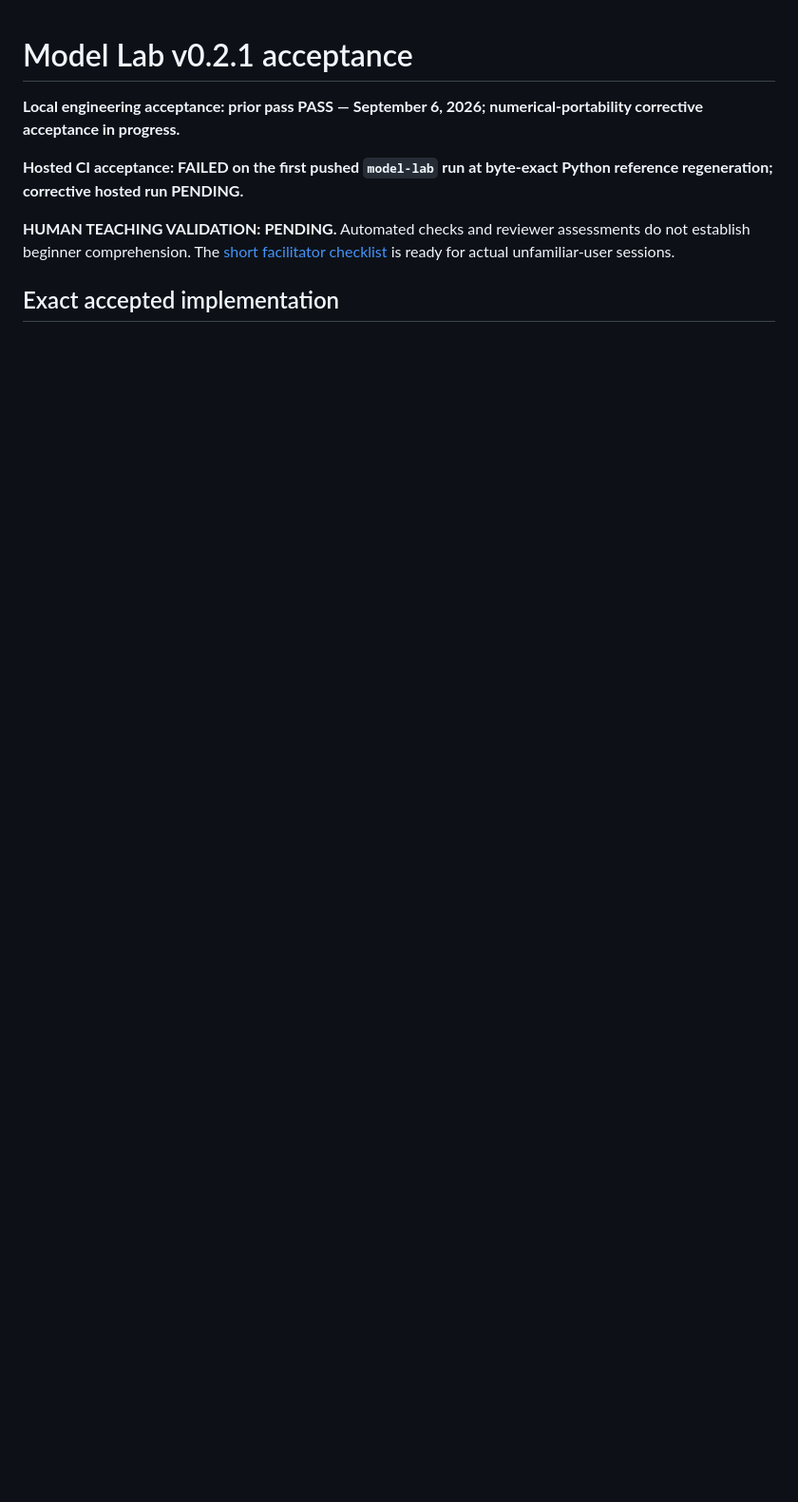
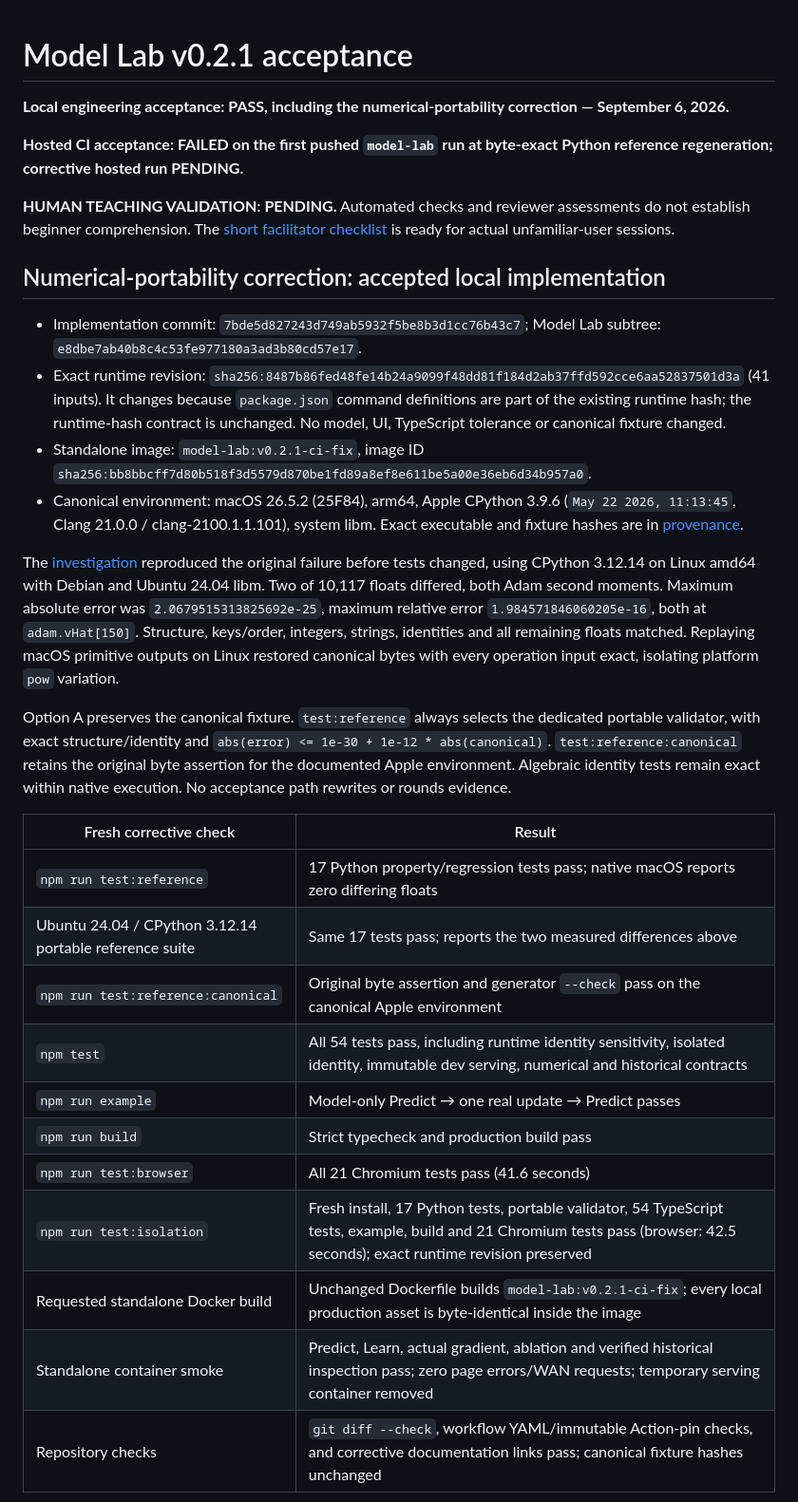
Before and after one commit to A-T-S-K/model-lab, a Markdown page: docs/acceptance-v0.2.1.md, the part around one of its changes. Shown at 95% size. Rendered like a GitHub page; blank space fills up the shorter version.

Commit message:
docs(model-lab): record portability acceptance and pending hosted gate

```diff
--- a/docs/acceptance-v0.2.1.md
+++ b/docs/acceptance-v0.2.1.md
@@ -1,9 +1,33 @@
 # Model Lab v0.2.1 acceptance
 
-**Local engineering acceptance: prior pass PASS — September 6, 2026; numerical-portability corrective acceptance in progress.**
+**Local engineering acceptance: PASS, including the numerical-portability correction — September 6, 2026.**
 
 **Hosted CI acceptance: FAILED on the first pushed `model-lab` run at byte-exact Python reference regeneration; corrective hosted run PENDING.**
 
 **HUMAN TEACHING VALIDATION: PENDING.** Automated checks and reviewer assessments do not establish beginner comprehension. The [short facilitator checklist](teaching-check.md) is ready for actual unfamiliar-user sessions.
 
-## Exact accepted implementation
+## Numerical-portability correction: accepted local implementation
+
+- Implementation commit: `7bde5d827243d749ab5932f5be8b3d1cc76b43c7`; Model Lab subtree: `e8dbe7ab40b8c4c53fe977180a3ad3b80cd57e17`.
+- Exact runtime revision: `sha256:8487b86fed48fe14b24a9099f48dd81f184d2ab37ffd592cce6aa52837501d3a` (41 inputs). It changes because `package.json` command definitions are part of the existing runtime hash; the runtime-hash contract is unchanged. No model, UI, TypeScript tolerance or canonical fixture changed.
+- Standalone image: `model-lab:v0.2.1-ci-fix`, image ID `sha256:bb8bbcff7d80b518f3d5579d870be1fd89a8ef8e611be5a00e36eb6d34b957a0`.
+- Canonical environment: macOS 26.5.2 (25F84), arm64, Apple CPython 3.9.6 (`May 22 2026, 11:13:45`, Clang 21.0.0 / clang-2100.1.1.101), system libm. Exact executable and fixture hashes are in [provenance](../reference/PROVENANCE.md).
+
+The [investigation](../reference/PORTABILITY.md) reproduced the original failure before tests changed, using CPython 3.12.14 on Linux amd64 with Debian and Ubuntu 24.04 libm. Two of 10,117 floats differed, both Adam second moments. Maximum absolute error was `2.0679515313825692e-25`, maximum relative error `1.984571846060205e-16`, both at `adam.vHat[150]`. Structure, keys/order, integers, strings, identities and all remaining floats matched. Replaying macOS primitive outputs on Linux restored canonical bytes with every operation input exact, isolating platform `pow` variation.
+
+Option A preserves the canonical fixture. `test:reference` always selects the dedicated portable validator, with exact structure/identity and `abs(error) <= 1e-30 + 1e-12 * abs(canonical)`. `test:reference:canonical` retains the original byte assertion for the documented Apple environment. Algebraic identity tests remain exact within native execution. No acceptance path rewrites or rounds evidence.
+
+| Fresh corrective check | Result |
+| --- | --- |
+| `npm run test:reference` | 17 Python property/regression tests pass; native macOS reports zero differing floats |
+| Ubuntu 24.04 / CPython 3.12.14 portable reference suite | Same 17 tests pass; reports the two measured differences above |
+| `npm run test:reference:canonical` | Original byte assertion and generator `--check` pass on the canonical Apple environment |
+| `npm test` | All 54 tests pass, including runtime identity sensitivity, isolated identity, immutable dev serving, numerical and historical contracts |
+| `npm run example` | Model-only Predict → one real update → Predict passes |
+| `npm run build` | Strict typecheck and production build pass |
+| `npm run test:browser` | All 21 Chromium tests pass (41.6 seconds) |
+| `npm run test:isolation` | Fresh install, 17 Python tests, portable validator, 54 TypeScript tests, example, build and 21 Chromium tests pass (browser: 42.5 seconds); exact runtime revision preserved |
+| Requested standalone Docker build | Unchanged Dockerfile builds `model-lab:v0.2.1-ci-fix`; every local production asset is byte-identical inside the image |
+| Standalone container smoke | Predict, Learn, actual gradient, ablation and verified historical inspection pass; zero page errors/WAN requests; temporary serving container removed |
+| Repository checks | `git diff --check`, workflow YAML/immutable Action-pin checks, and corrective documentation links pass; canonical fixture hashes unchanged |
+
```
Also changed, not shown: other parts of docs/acceptance-v0.2.1.md (+17 -3 lines).
